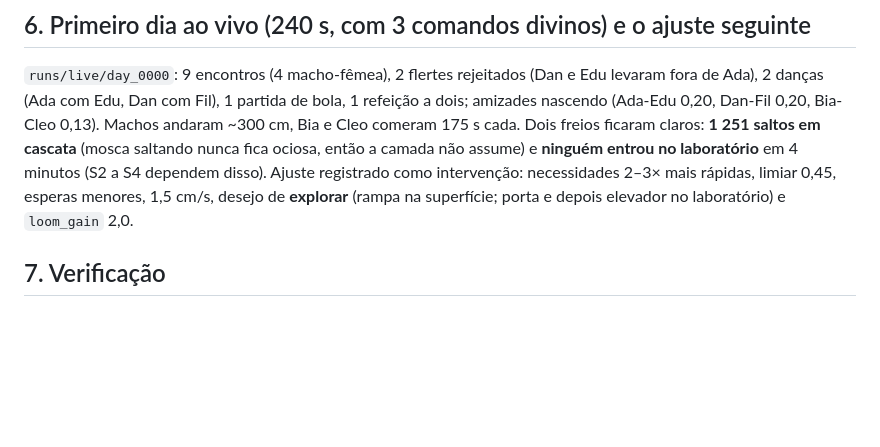
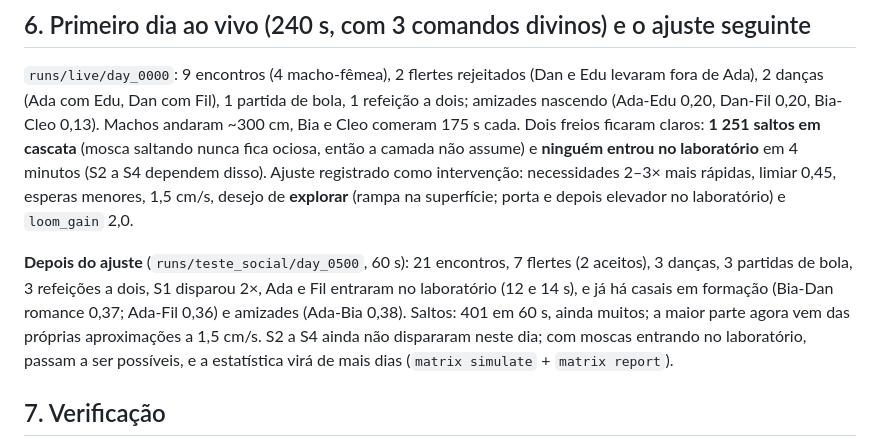
Before and after one commit to Zidanski/matrix-das-moscas, a Markdown page: docs/F6_ao_vivo.md, the part around the change. GitHub-like rendering; blank space fills up the shorter version.

Commit message:
docs F6: medicao do dia 500 com a camada social ajustada

```diff
--- a/docs/F6_ao_vivo.md
+++ b/docs/F6_ao_vivo.md
@@ -71,6 +71,15 @@ necessidades 2–3× mais rápidas, limiar 0,45, esperas menores, 1,5 cm/s,
 desejo de **explorar** (rampa na superfície; porta e depois elevador no
 laboratório) e `loom_gain` 2,0.
 
+**Depois do ajuste** (`runs/teste_social/day_0500`, 60 s): 21 encontros, 7
+flertes (2 aceitos), 3 danças, 3 partidas de bola, 3 refeições a dois, S1
+disparou 2×, Ada e Fil entraram no laboratório (12 e 14 s), e já há casais em
+formação (Bia-Dan romance 0,37; Ada-Fil 0,36) e amizades (Ada-Bia 0,38).
+Saltos: 401 em 60 s, ainda muitos; a maior parte agora vem das próprias
+aproximações a 1,5 cm/s. S2 a S4 ainda não dispararam neste dia; com moscas
+entrando no laboratório, passam a ser possíveis, e a estatística virá de mais
+dias (`matrix simulate` + `matrix report`).
+
 ## 7. Verificação
 
 Testes: 39 passam (`tests/test_social.py` cobre a camada social, o modo Deus
```
